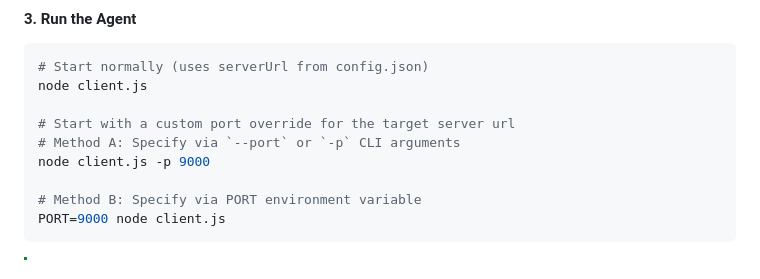
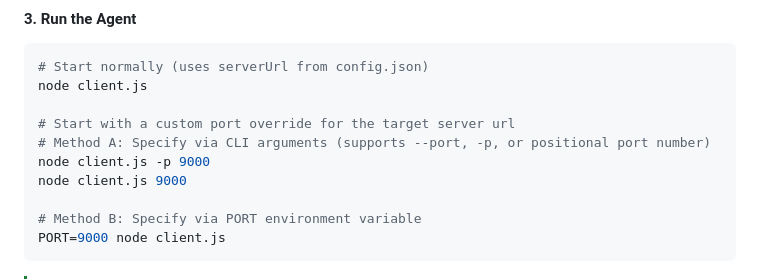
Before and after one commit to Ryeoschach/ag-ddns, a Markdown page: README.md, the part around one of its changes. Drawn GitHub-style.

```diff
--- a/README.md
+++ b/README.md
@@ -278,8 +289,9 @@ Open the newly created `client/config.json` and configure:
 node client.js
 
 # Start with a custom port override for the target server url
-# Method A: Specify via `--port` or `-p` CLI arguments
+# Method A: Specify via CLI arguments (supports --port, -p, or positional port number)
 node client.js -p 9000
+node client.js 9000
 
 # Method B: Specify via PORT environment variable
 PORT=9000 node client.js
```
Also changed, not shown: other parts of README.md (+16 -5 lines).
